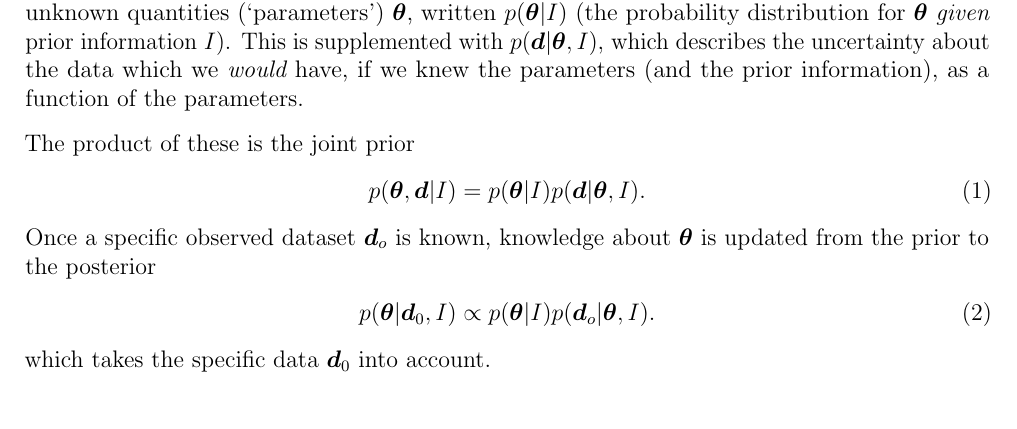
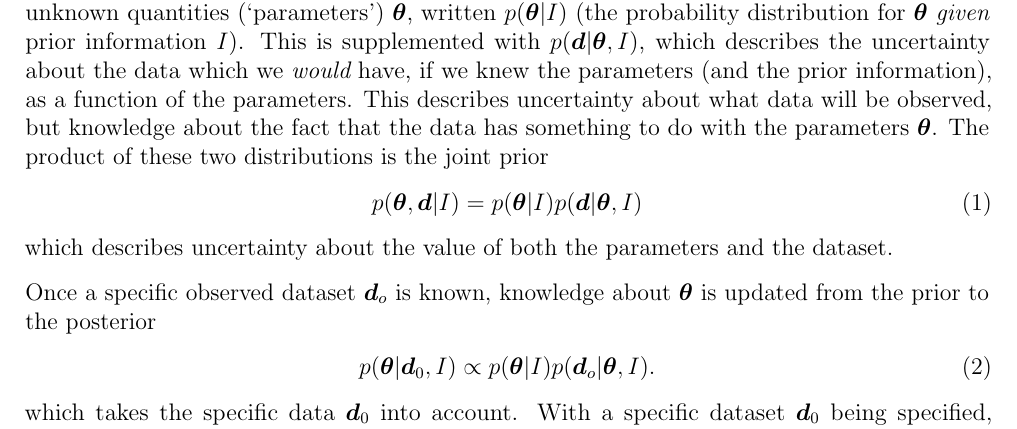
Before and after one commit to ccoverstreet/AMORPH, a LaTeX document (doc/ms.tex): part of page 1 of 7, cut so that both start at the same text. Compiled offline with pdfLaTeX.

Commit message:
MOre verbosity

```diff
--- a/doc/ms.tex
+++ b/doc/ms.tex
@@ -43,17 +45,22 @@ for unknown quantities (`parameters') $\params$, written $p(\params | \info)$
 $\info$). This is supplemented with $p(\data | \params, \info)$,
 which describes the uncertainty about the data which we {\em would} have,
 if we knew the parameters (and the prior information), as a function of
-the parameters.
+the parameters. This describes uncertainty about what data will be observed,
+but knowledge about the fact that the data has something to do with the
+parameters $\params$.
+The
+product of these two distributions is the joint prior
+\begin{align}
+p(\params, \data | \info) &= p(\params | \info)p(\data | \params, \info)
+\end{align}
+which describes uncertainty about the value of both the parameters and the
+dataset.
 
-The
-product of these is the joint prior
-\begin{align}
-p(\params, \data | \info) &= p(\params | \info)p(\data | \params, \info).
-\end{align}
 Once a specific observed dataset $\data_o$ is known, knowledge about
 $\params$ is updated from the prior to the posterior
 \begin{align}
 p(\params | \data_0, \info) &\propto
     p(\params | \info)p(\data_o | \params, \info).
 \end{align}
-which takes the specific data $\data_0$ into account.
+which takes the specific data $\data_0$ into account. With a specific dataset
+$\data_0$ being specified, $p(\data_o | \params,\info)$ is a function of the
```
Also changed, not shown: doc/ms.tex (29 more changed lines).
